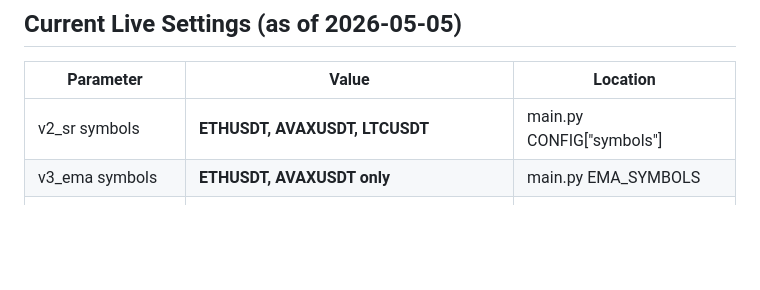
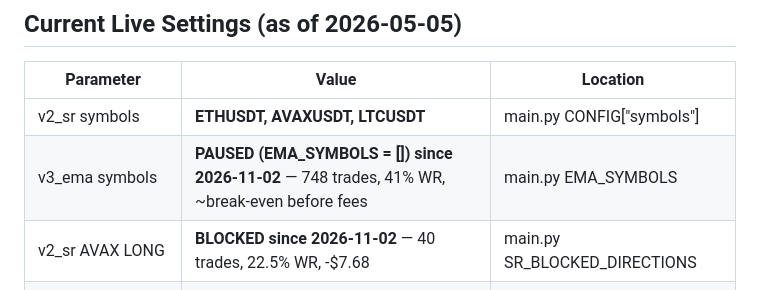
Before and after one commit to ksingh8/crypto-oi-strategy, a Markdown page: CLAUDE.md, the part around the change. Drawn GitHub-style; blank space fills up the shorter version.

Commit message:
CLAUDE.md: v3_ema paused, v2_sr AVAX LONG blocked
Co-Authored-By: Claude Opus 5.5 <noreply@anthropic.com>

```diff
--- a/CLAUDE.md
+++ b/CLAUDE.md
@@ -85,7 +85,8 @@ To verify live settings: `curl http://localhost:8000/api/config`
 | Parameter | Value | Location |
 |-----------|-------|----------|
 | v2_sr symbols | **ETHUSDT, AVAXUSDT, LTCUSDT** | main.py CONFIG["symbols"] |
-| v3_ema symbols | **ETHUSDT, AVAXUSDT only** | main.py EMA_SYMBOLS |
+| v3_ema symbols | **PAUSED (EMA_SYMBOLS = []) since 2026-11-02** — 748 trades, 41% WR, ~break-even before fees | main.py EMA_SYMBOLS |
+| v2_sr AVAX LONG | **BLOCKED since 2026-11-02** — 40 trades, 22.5% WR, -$7.68 | main.py SR_BLOCKED_DIRECTIONS |
 | v2_sr position size | **$100** | main.py CONFIG |
 | v3_ema position size | **$50** | main.py EMA_POSITION_SIZE |
 | v2_sr min_confidence | **75** | main.py CONFIG / paper_trader.py |
```
